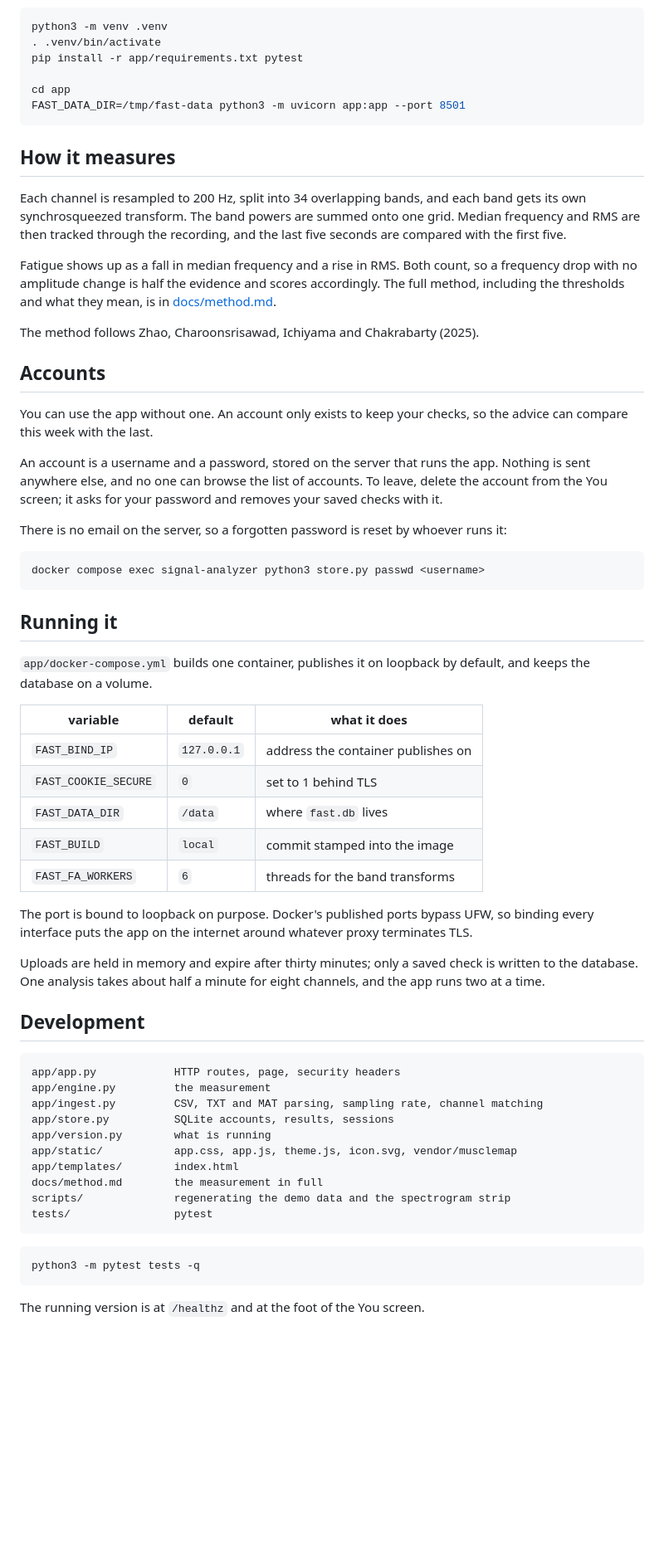
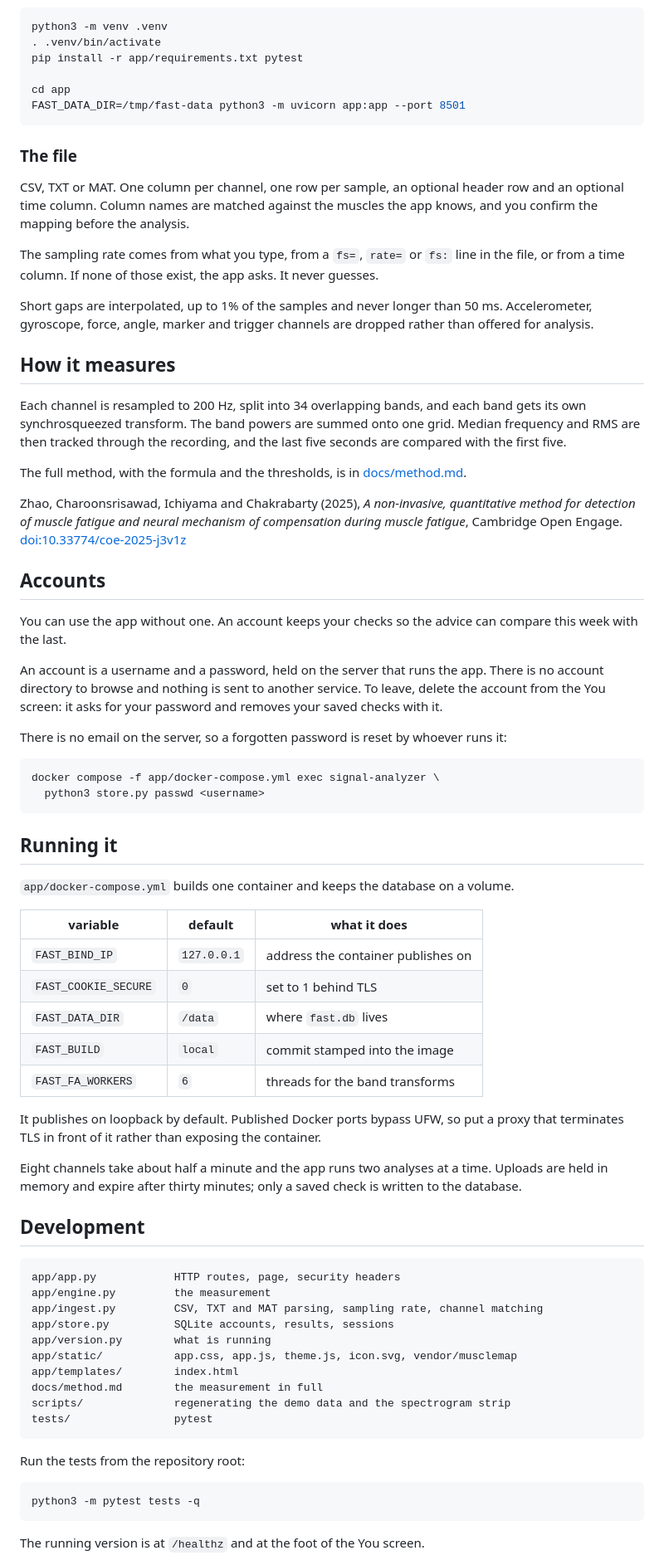
Before and after one commit to Halhousni/fast-athlete, a Markdown page: README.md, the part around one of its changes. Shown at 83% size. Rendered like a GitHub page; blank space fills up the shorter version.

Commit message:
Answer the questions a reader has before cloning

````diff
--- a/README.md
+++ b/README.md
@@ -48,6 +59,20 @@ cd app
 FAST_DATA_DIR=/tmp/fast-data python3 -m uvicorn app:app --port 8501
 ```
 
+### The file
+
+CSV, TXT or MAT. One column per channel, one row per sample, an optional header
+row and an optional time column. Column names are matched against the muscles
+the app knows, and you confirm the mapping before the analysis.
+
+The sampling rate comes from what you type, from a `fs=`, `rate=` or `fs:` line
+in the file, or from a time column. If none of those exist, the app asks. It
+never guesses.
+
+Short gaps are interpolated, up to 1% of the samples and never longer than 50 ms.
+Accelerometer, gyroscope, force, angle, marker and trigger channels are dropped
+rather than offered for analysis.
+
 ## How it measures
 
 Each channel is resampled to 200 Hz, split into 34 overlapping bands, and each
@@ -55,34 +80,35 @@ band gets its own synchrosqueezed transform. The band powers are summed onto one
 grid. Median frequency and RMS are then tracked through the recording, and the
 last five seconds are compared with the first five.
 
-Fatigue shows up as a fall in median frequency and a rise in RMS. Both count, so
-a frequency drop with no amplitude change is half the evidence and scores
-accordingly. The full method, including the thresholds and what they mean, is in
+The full method, with the formula and the thresholds, is in
 [docs/method.md](docs/method.md).
 
-The method follows Zhao, Charoonsrisawad, Ichiyama and Chakrabarty (2025).
+Zhao, Charoonsrisawad, Ichiyama and Chakrabarty (2025), *A non-invasive,
+quantitative method for detection of muscle fatigue and neural mechanism of
+compensation during muscle fatigue*, Cambridge Open Engage.
+[doi:10.33774/coe-2025-j3v1z](https://doi.org/10.33774/coe-2025-j3v1z)
 
 ## Accounts
 
-You can use the app without one. An account only exists to keep your checks, so
-the advice can compare this week with the last.
+You can use the app without one. An account keeps your checks so the advice can
+compare this week with the last.
 
-An account is a username and a password, stored on the server that runs the app.
-Nothing is sent anywhere else, and no one can browse the list of accounts. To
-leave, delete the account from the You screen; it asks for your password and
+An account is a username and a password, held on the server that runs the app.
+There is no account directory to browse and nothing is sent to another service.
+To leave, delete the account from the You screen: it asks for your password and
 removes your saved checks with it.
 
-There is no email on the server, so a forgotten password is reset by whoever
-runs it:
+There is no email on the server, so a forgotten password is reset by whoever runs
+it:
 
 ```bash
-docker compose exec signal-analyzer python3 store.py passwd <username>
+docker compose -f app/docker-compose.yml exec signal-analyzer \
+  python3 store.py passwd <username>
 ```
 
 ## Running it
 
-`app/docker-compose.yml` builds one container, publishes it on loopback by
-default, and keeps the database on a volume.
+`app/docker-compose.yml` builds one container and keeps the database on a volume.
 
 | variable | default | what it does |
 |---|---|---|
@@ -92,13 +118,12 @@ default, and keeps the database on a volume.
 | `FAST_BUILD` | `local` | commit stamped into the image |
 | `FAST_FA_WORKERS` | `6` | threads for the band transforms |
 
-The port is bound to loopback on purpose. Docker's published ports bypass UFW,
-so binding every interface puts the app on the internet around whatever proxy
-terminates TLS.
+It publishes on loopback by default. Published Docker ports bypass UFW, so put a
+proxy that terminates TLS in front of it rather than exposing the container.
 
-Uploads are held in memory and expire after thirty minutes; only a saved check
-is written to the database. One analysis takes about half a minute for eight
-channels, and the app runs two at a time.
+Eight channels take about half a minute and the app runs two analyses at a time.
+Uploads are held in memory and expire after thirty minutes; only a saved check is
+written to the database.
 
 ## Development
 
@@ -115,6 +140,8 @@ scripts/              regenerating the demo data and the spectrogram strip
 tests/                pytest
 ```
 
+Run the tests from the repository root:
+
 ```bash
 python3 -m pytest tests -q
 ```
````
Also changed, not shown: other parts of README.md (+30 -27 lines), docs/method.md (+5 -3 lines).
